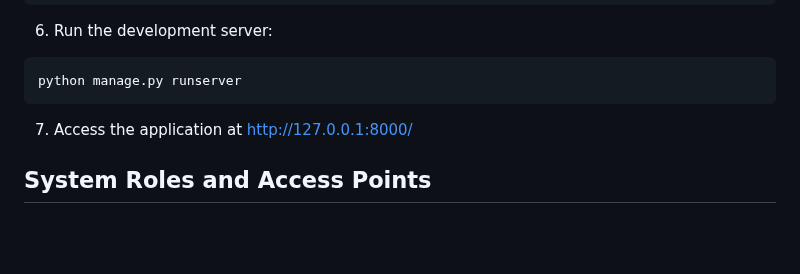
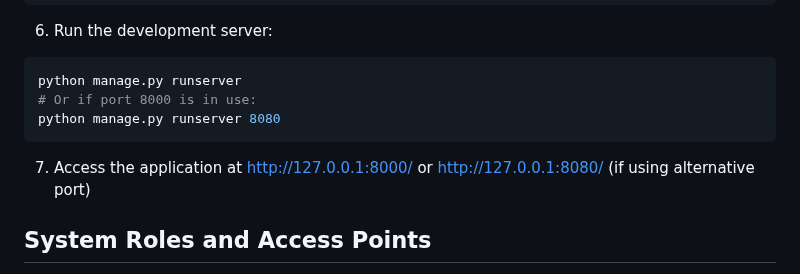
Before and after one commit to Rayyan011/DentalPrototype, a Markdown page: README.md, the part around the change. Rendered like a GitHub page; blank space fills up the shorter version.

Commit message:
Update README with alternative port instructions

````diff
--- a/README.md
+++ b/README.md
@@ -49,9 +49,11 @@ python manage.py createsuperuser
 
 ```bash
 python manage.py runserver
+# Or if port 8000 is in use:
+python manage.py runserver 8080
 ```
 
-7. Access the application at http://127.0.0.1:8000/
+7. Access the application at http://127.0.0.1:8000/ or http://127.0.0.1:8080/ (if using alternative port)
 
 ## System Roles and Access Points
 
````
